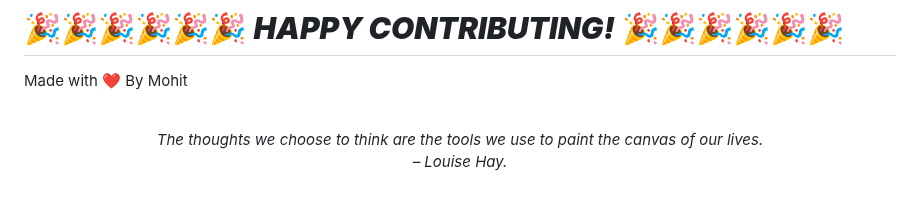
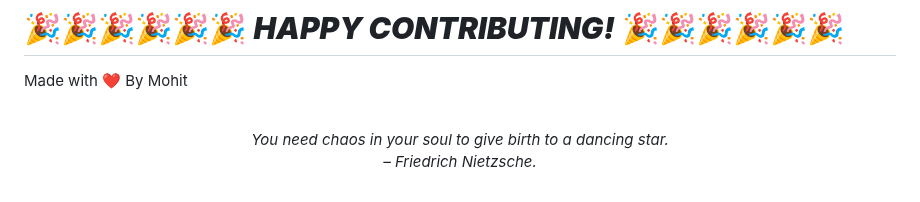
Before and after one commit to mohitchandak/Study-Material-khaz-n-, a Markdown page: README.md, the part around the change. Drawn GitHub-style.

Commit message:
New Quote added

```diff
--- a/README.md
+++ b/README.md
@@ -128,5 +128,5 @@ Made with ❤️ By Mohit
 
 
 <!-- QUOTE:START -->
-<p align="center"><br><i>The thoughts we choose to think are the tools we use to paint the canvas of our lives.</i><br><i>– Louise Hay.</i><br></p>
+<p align="center"><br><i>You need chaos in your soul to give birth to a dancing star.</i><br><i>– Friedrich Nietzsche.</i><br></p>
 <!-- QUOTE:END -->
```
